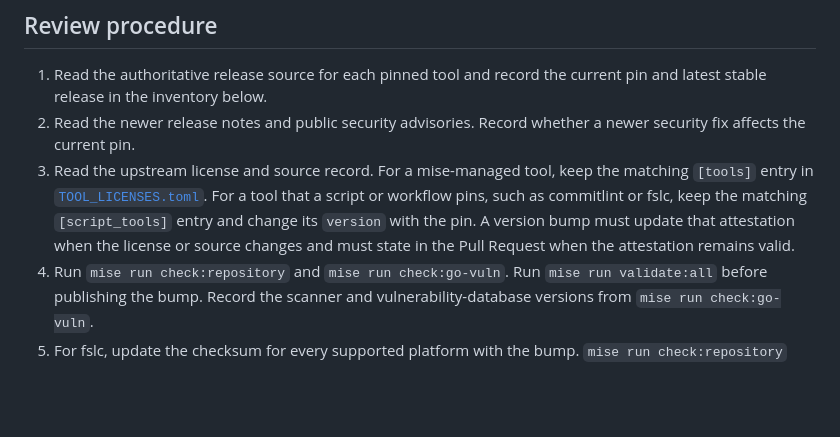
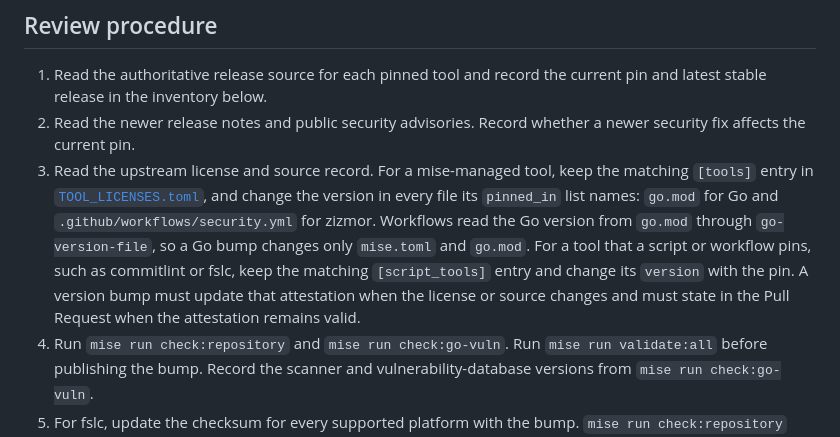
Before and after one commit to hidekitux/skills, a Markdown page: docs/tool-update-policy.md, the part around the change. Drawn GitHub-style; blank space fills up the shorter version.

```diff
--- a/docs/tool-update-policy.md
+++ b/docs/tool-update-policy.md
@@ -6,7 +6,7 @@ The repository owner, `@hidekitux`, reviews every pinned tool in the first week
 
 1. Read the authoritative release source for each pinned tool and record the current pin and latest stable release in the inventory below.
 2. Read the newer release notes and public security advisories. Record whether a newer security fix affects the current pin.
-3. Read the upstream license and source record. For a mise-managed tool, keep the matching `[tools]` entry in [`TOOL_LICENSES.toml`](../TOOL_LICENSES.toml). For a tool that a script or workflow pins, such as commitlint or fslc, keep the matching `[script_tools]` entry and change its `version` with the pin. A version bump must update that attestation when the license or source changes and must state in the Pull Request when the attestation remains valid.
+3. Read the upstream license and source record. For a mise-managed tool, keep the matching `[tools]` entry in [`TOOL_LICENSES.toml`](../TOOL_LICENSES.toml), and change the version in every file its `pinned_in` list names: `go.mod` for Go and `.github/workflows/security.yml` for zizmor. Workflows read the Go version from `go.mod` through `go-version-file`, so a Go bump changes only `mise.toml` and `go.mod`. For a tool that a script or workflow pins, such as commitlint or fslc, keep the matching `[script_tools]` entry and change its `version` with the pin. A version bump must update that attestation when the license or source changes and must state in the Pull Request when the attestation remains valid.
 4. Run `mise run check:repository` and `mise run check:go-vuln`. Run `mise run validate:all` before publishing the bump. Record the scanner and vulnerability-database versions from `mise run check:go-vuln`.
 5. For fslc, update the checksum for every supported platform with the bump. `mise run check:repository` checks mise-managed tools, direct Go modules, and every `[script_tools]` entry, and it fails when a `pinned_in` file no longer contains the recorded version. It does not discover a newly pinned script tool, so add that entry by hand.
 
```
Also changed, not shown: .github/workflows/README.md (+4 -2 lines).
